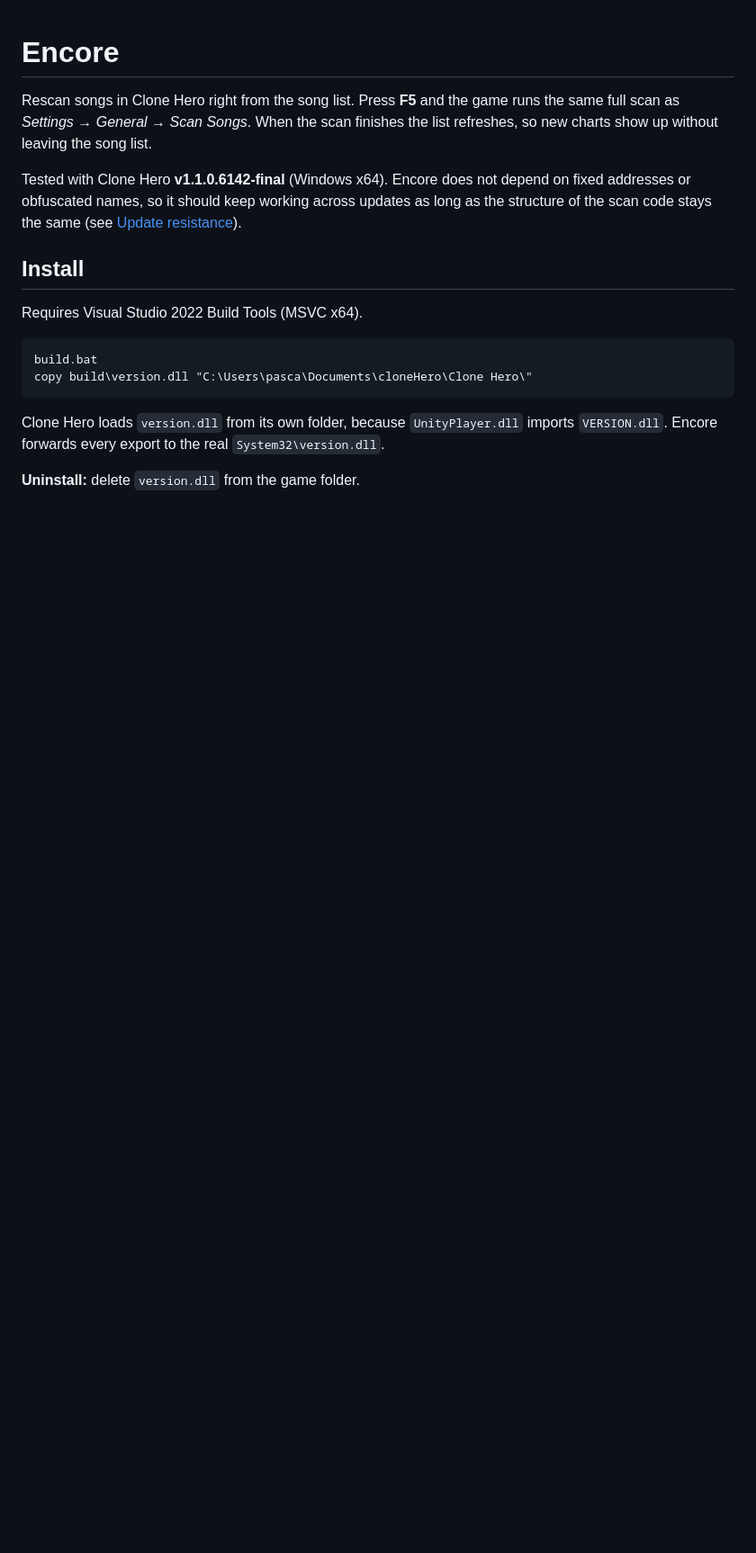
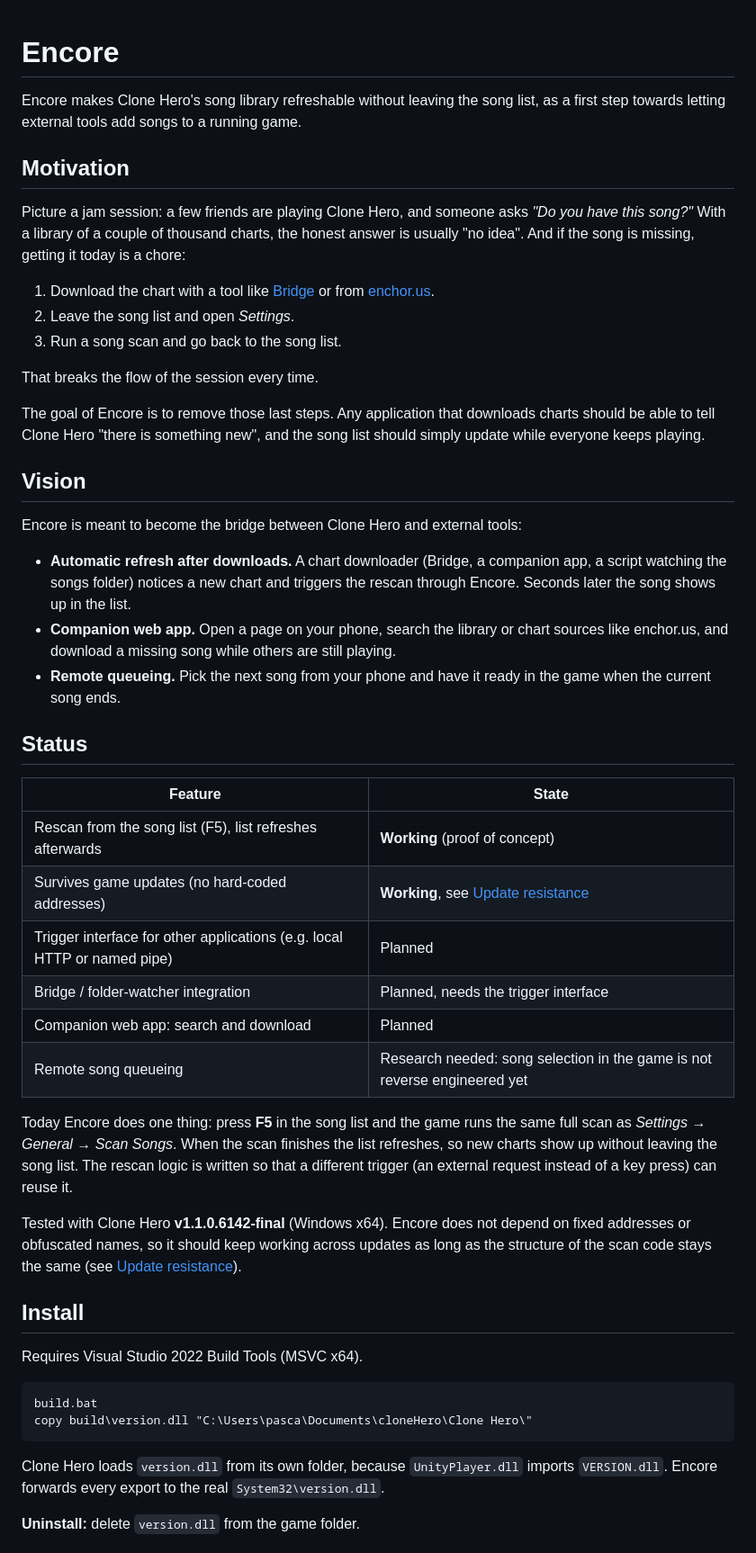
Before and after one commit to Paskarl/Encore, a Markdown page: README.md, the part around the change. Shown at 90% size. Drawn GitHub-style; blank space fills up the shorter version.

Commit message:
Describe motivation, vision and roadmap in the README
Encore's purpose is to let external tools refresh Clone Hero's song
library in a running game: a chart downloader like Bridge, or a phone
web app that searches and downloads charts during a session, triggers
the rescan and the new song appears in the list.

The README now states that goal, the planned features (trigger
interface for other applications, downloader integration, companion web
app, remote queueing), and a status table that separates what works
today (F5 rescan, update resistance) from what is planned or still
needs research.

```diff
--- a/README.md
+++ b/README.md
@@ -1,8 +1,51 @@
 # Encore
 
-Rescan songs in Clone Hero right from the song list. Press **F5** and the game runs the same
-full scan as *Settings → General → Scan Songs*. When the scan finishes the list refreshes, so new
-charts show up without leaving the song list.
+Encore makes Clone Hero's song library refreshable without leaving the song list, as a first
+step towards letting external tools add songs to a running game.
+
+## Motivation
+
+Picture a jam session: a few friends are playing Clone Hero, and someone asks *"Do you have this
+song?"* With a library of a couple of thousand charts, the honest answer is usually "no idea".
+And if the song is missing, getting it today is a chore:
+1. Download the chart with a tool like [Bridge](https://github.com/Geomitron/Bridge) or from
+   [enchor.us](https://www.enchor.us/).
+2. Leave the song list and open *Settings*.
+3. Run a song scan and go back to the song list.
+
+That breaks the flow of the session every time.
+
+The goal of Encore is to remove those last steps. Any application that downloads charts should be
+able to tell Clone Hero "there is something new", and the song list should simply update while
+everyone keeps playing.
+
+## Vision
+
+Encore is meant to become the bridge between Clone Hero and external tools:
+
+- **Automatic refresh after downloads.** A chart downloader (Bridge, a companion app, a script
+  watching the songs folder) notices a new chart and triggers the rescan through Encore. Seconds
+  later the song shows up in the list.
+- **Companion web app.** Open a page on your phone, search the library or chart sources like
+  enchor.us, and download a missing song while others are still playing.
+- **Remote queueing.** Pick the next song from your phone and have it ready in the game when the
+  current song ends.
+
+## Status
+
+| Feature | State |
+|---|---|
+| Rescan from the song list (F5), list refreshes afterwards | **Working** (proof of concept) |
+| Survives game updates (no hard-coded addresses) | **Working**, see [Update resistance](#update-resistance) |
+| Trigger interface for other applications (e.g. local HTTP or named pipe) | Planned |
+| Bridge / folder-watcher integration | Planned, needs the trigger interface |
+| Companion web app: search and download | Planned |
+| Remote song queueing | Research needed: song selection in the game is not reverse engineered yet |
+
+Today Encore does one thing: press **F5** in the song list and the game runs the same full scan
+as *Settings → General → Scan Songs*. When the scan finishes the list refreshes, so new charts show
+up without leaving the song list. The rescan logic is written so that a different trigger (an
+external request instead of a key press) can reuse it.
 
 Tested with Clone Hero **v1.1.0.6142-final** (Windows x64). Encore does not depend on fixed
 addresses or obfuscated names, so it should keep working across updates as long as the
```
